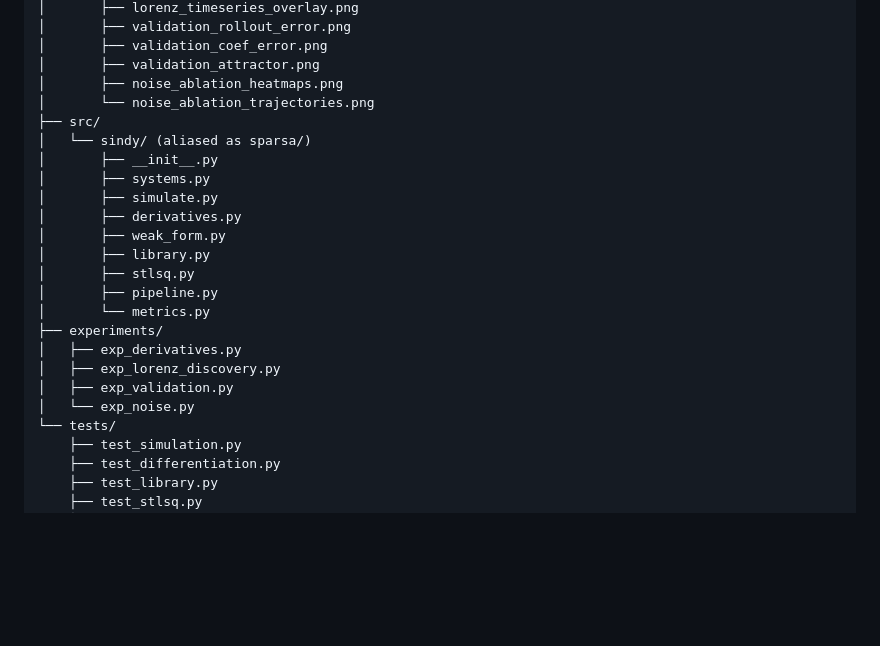
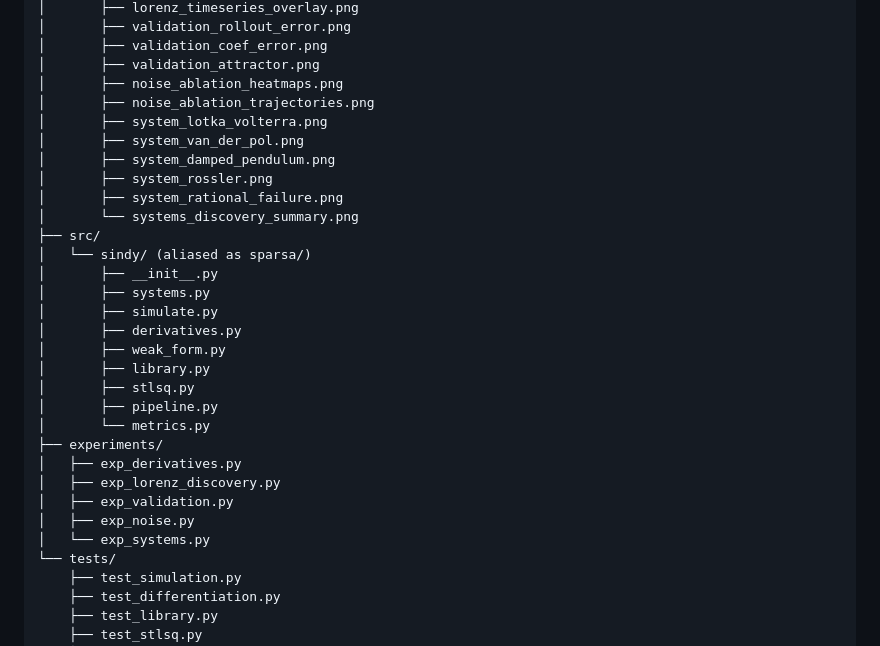
Before and after one commit to AdityaSurse/sparsa, a Markdown page: README.md, the part around one of its changes. Rendered like a GitHub page; blank space fills up the shorter version.

```diff
--- a/README.md
+++ b/README.md
@@ -247,7 +247,13 @@ sparsa/
 │       ├── validation_coef_error.png
 │       ├── validation_attractor.png
 │       ├── noise_ablation_heatmaps.png
-│       └── noise_ablation_trajectories.png
+│       ├── noise_ablation_trajectories.png
+│       ├── system_lotka_volterra.png
+│       ├── system_van_der_pol.png
+│       ├── system_damped_pendulum.png
+│       ├── system_rossler.png
+│       ├── system_rational_failure.png
+│       └── systems_discovery_summary.png
 ├── src/
 │   └── sindy/ (aliased as sparsa/)
 │       ├── __init__.py
@@ -263,7 +269,8 @@ sparsa/
 │   ├── exp_derivatives.py
 │   ├── exp_lorenz_discovery.py
 │   ├── exp_validation.py
-│   └── exp_noise.py
+│   ├── exp_noise.py
+│   └── exp_systems.py
 └── tests/
     ├── test_simulation.py
     ├── test_differentiation.py
```
Also changed, not shown: other parts of README.md (+20 -0 lines), docs/figures/system_lotka_volterra.png (added), docs/figures/system_rational_failure.png (added), docs/figures/system_rossler.png (added), docs/figures/system_van_der_pol.png (added), 6 other files.
